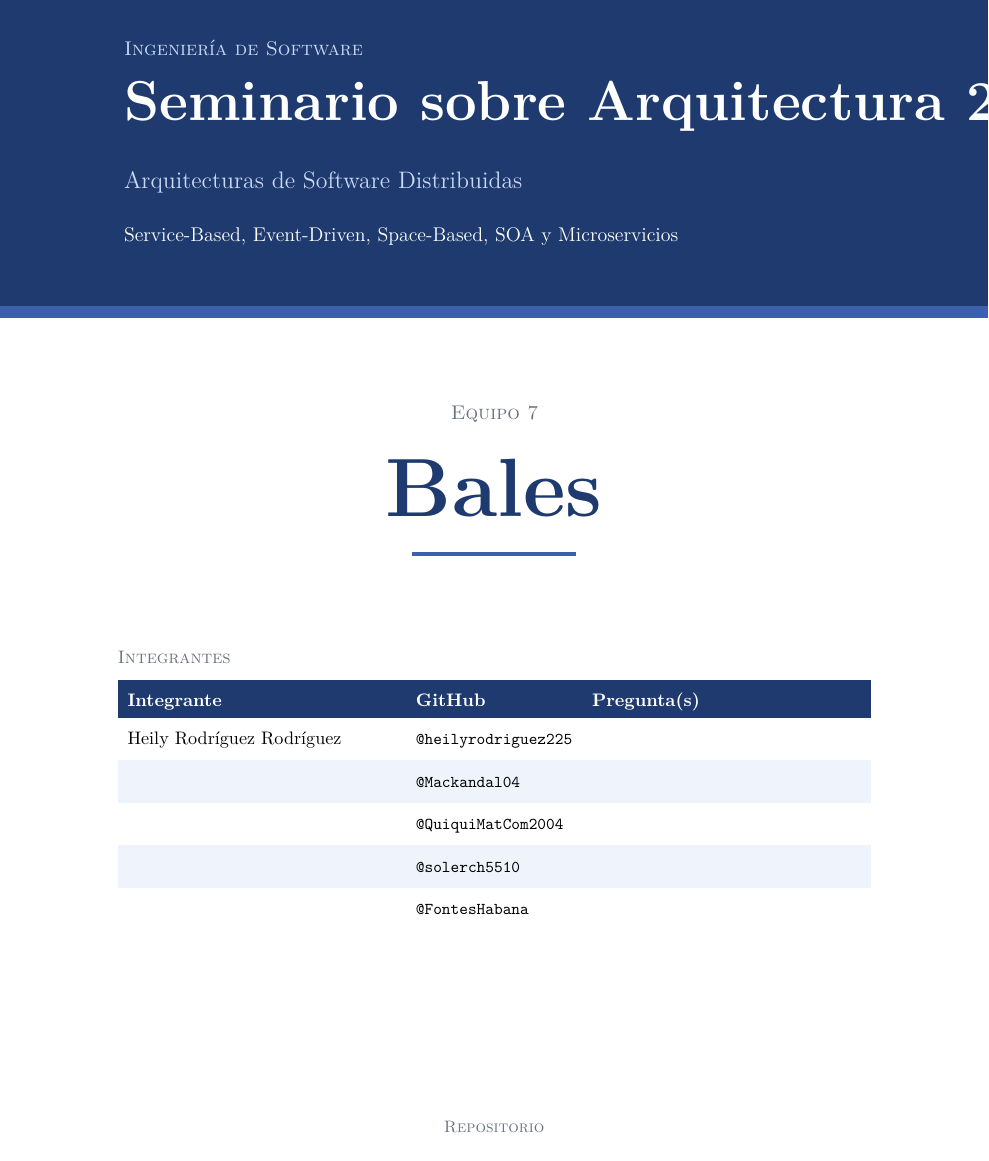
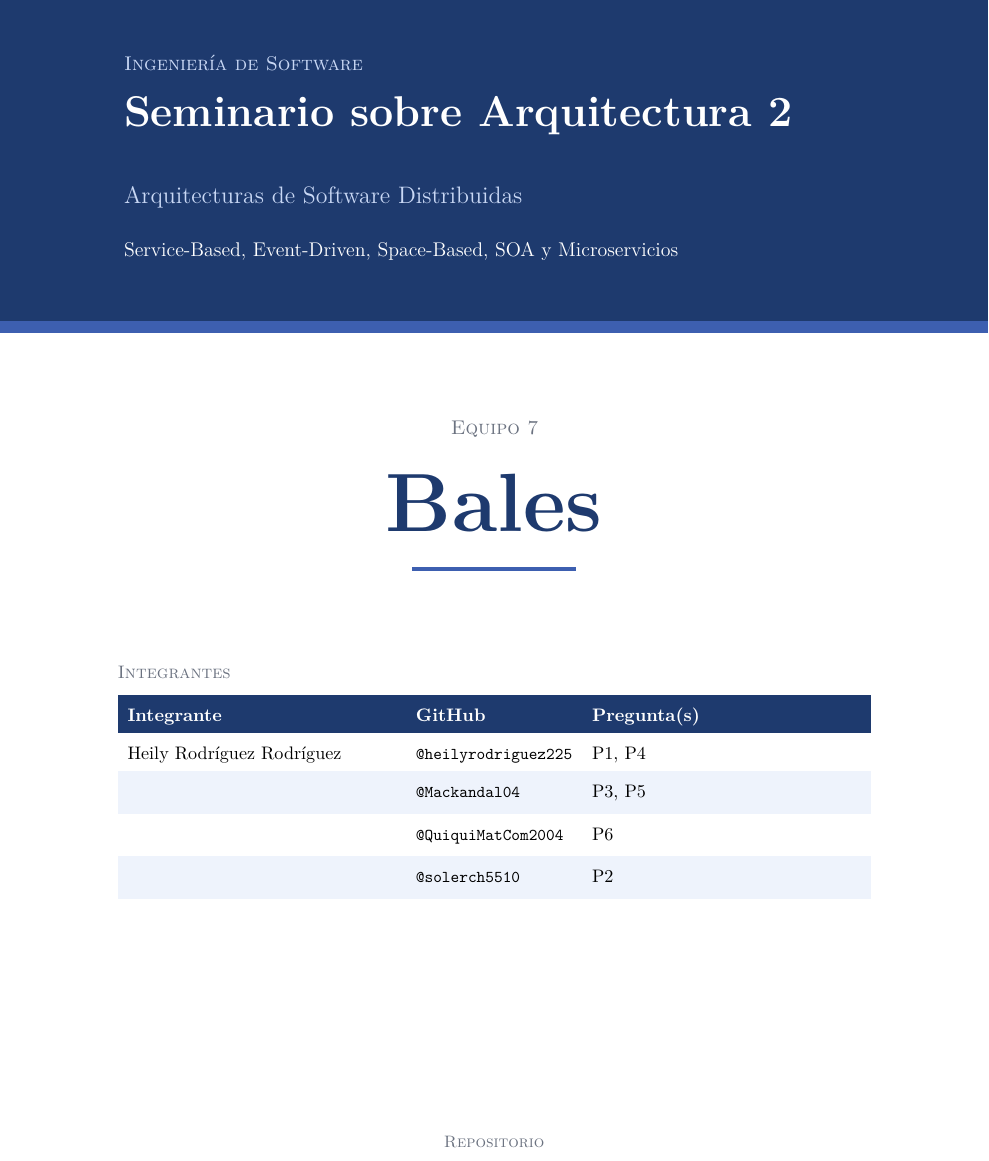
Before and after one commit to Team-Bales/seminario-arq-distribuidas, a LaTeX document (latex/main.tex): part of page 1 of 8, cut so that both start at the same text. Compiled offline with pdfLaTeX.

Commit message:
feat(latex): asigna preguntas en la portada y ajusta tamaño de título
Quita a FontesHabana de la tabla (el equipo real son los 4 de siempre) y
reduce el título a 26pt porque "Seminario sobre Arquitectura 2" se salía
de la franja superior.

```diff
--- a/latex/main.tex
+++ b/latex/main.tex
@@ -14,7 +14,7 @@
     \fill[portadaacento] ([yshift=-8cm]current page.north west) rectangle ([yshift=-8.25cm]current page.north east);
     \node[anchor=north west, text=portadaclaro, font=\large\scshape]
       at ([xshift=2.5cm, yshift=-2.2cm]current page.north west) {Ingeniería de Software};
-    \node[anchor=north west, text=white, font=\fontsize{34}{38}\selectfont\bfseries]
+    \node[anchor=north west, text=white, font=\fontsize{26}{30}\selectfont\bfseries]
       at ([xshift=2.5cm, yshift=-3.1cm]current page.north west) {Seminario sobre Arquitectura 2};
     \node[anchor=north west, text=portadaclaro, font=\Large]
       at ([xshift=2.5cm, yshift=-5cm]current page.north west) {Arquitecturas de Software Distribuidas};
@@ -42,11 +42,10 @@
   \begin{tabularx}{\textwidth}{>{\raggedright\arraybackslash}X >{\ttfamily\small}l >{\raggedright\arraybackslash}X}
     \rowcolor{portadaoscuro}
     \textcolor{white}{\textbf{Integrante}} & \textcolor{white}{\rmfamily\normalsize\textbf{GitHub}} & \textcolor{white}{\textbf{Pregunta(s)}} \\
-    Heily Rodríguez Rodríguez & @heilyrodriguez225 &  \\
-     & @Mackandal04 &  \\
-     & @QuiquiMatCom2004 &  \\
-     & @solerch5510 &  \\
-     & @FontesHabana &  \\
+    Heily Rodríguez Rodríguez & @heilyrodriguez225 & P1, P4 \\
+     & @Mackandal04 & P3, P5 \\
+     & @QuiquiMatCom2004 & P6 \\
+     & @solerch5510 & P2 \\
   \end{tabularx}\par}
 
   \vfill
```
